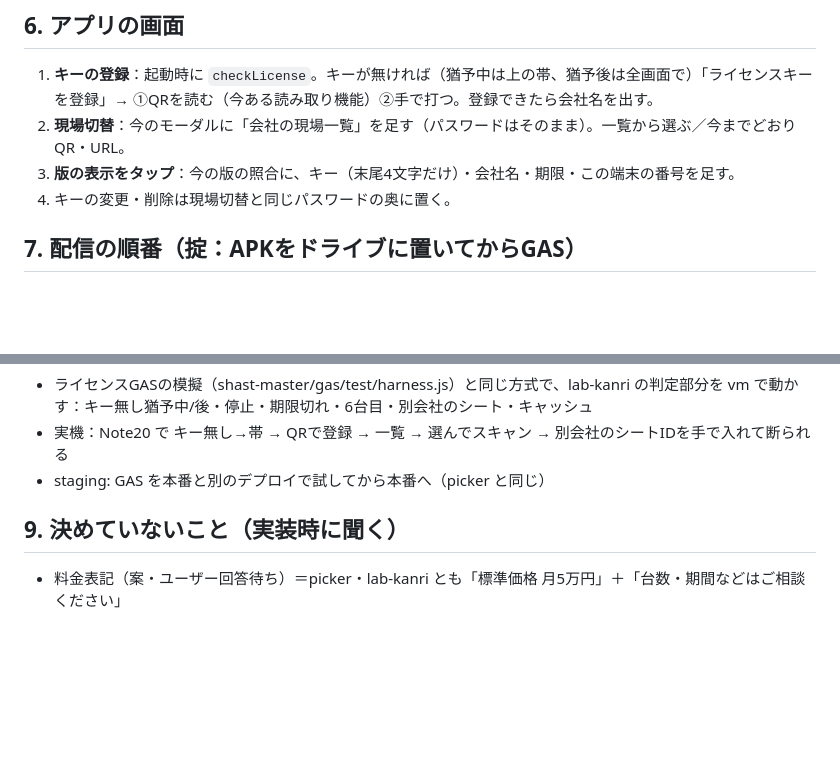
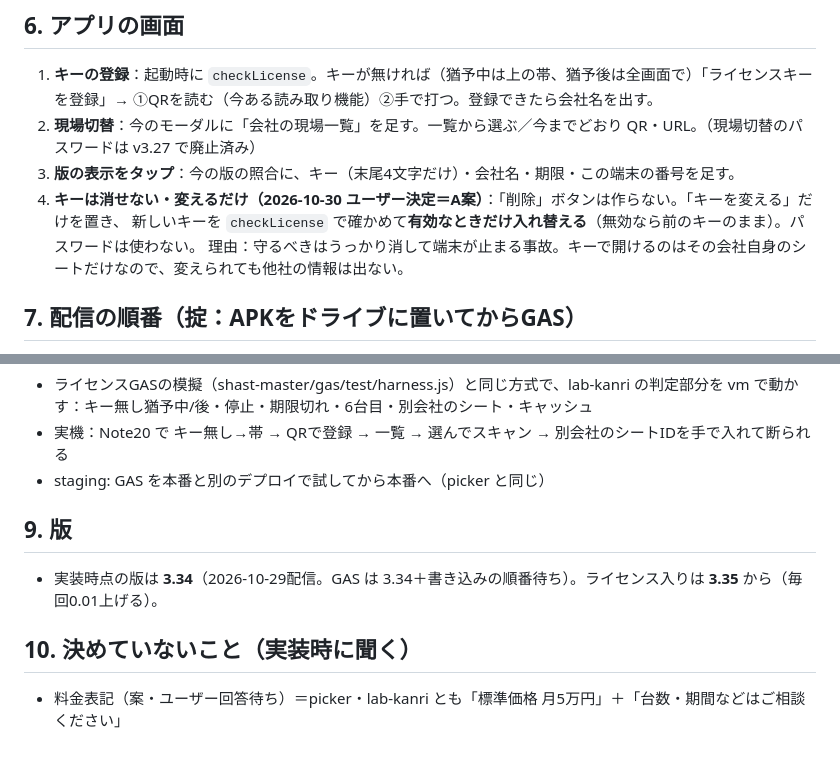
Before and after one commit to ftr223atsushi/lab-kanri, a Markdown page: SPEC_license.md, 2 parts joined by grey strips. Drawn GitHub-style; blank space fills up the shorter version.

Commit message:
SPEC_license: キーは消せない・変えるだけ（A案）、現場切替のパスワードは廃止済み、版は3.35から
Co-Authored-By: Claude Opus 5.5 <noreply@anthropic.com>

```diff
--- a/SPEC_license.md
+++ b/SPEC_license.md
@@ -65,9 +65,11 @@
 
 ## 6. アプリの画面
 1. **キーの登録**：起動時に `checkLicense`。キーが無ければ（猶予中は上の帯、猶予後は全画面で）「ライセンスキーを登録」→ ①QRを読む（今ある読み取り機能）②手で打つ。登録できたら会社名を出す。
-2. **現場切替**：今のモーダルに「会社の現場一覧」を足す（パスワードはそのまま）。一覧から選ぶ／今までどおり QR・URL。
+2. **現場切替**：今のモーダルに「会社の現場一覧」を足す。一覧から選ぶ／今までどおり QR・URL。（現場切替のパスワードは v3.27 で廃止済み）
 3. **版の表示をタップ**：今の版の照合に、キー（末尾4文字だけ）・会社名・期限・この端末の番号を足す。
-4. キーの変更・削除は現場切替と同じパスワードの奥に置く。
+4. **キーは消せない・変えるだけ（2026-10-30 ユーザー決定＝A案）**：「削除」ボタンは作らない。「キーを変える」だけを置き、
+   新しいキーを `checkLicense` で確かめて**有効なときだけ入れ替える**（無効なら前のキーのまま）。パスワードは使わない。
+   理由：守るべきはうっかり消して端末が止まる事故。キーで開けるのはその会社自身のシートだけなので、変えられても他社の情報は出ない。
 
 ## 7. 配信の順番（掟：APKをドライブに置いてからGAS）
 1. 台帳に lab-kanri・lab-kanri利用タブを作り、HSS・自社の開発用キーを発行（帝人エコは契約したら）
@@ -80,5 +82,8 @@
 - 実機：Note20 で キー無し→帯 → QRで登録 → 一覧 → 選んでスキャン → 別会社のシートIDを手で入れて断られる
 - staging: GAS を本番と別のデプロイで試してから本番へ（picker と同じ）
 
-## 9. 決めていないこと（実装時に聞く）
+## 9. 版
+- 実装時点の版は **3.34**（2026-10-29配信。GAS は 3.34＋書き込みの順番待ち）。ライセンス入りは **3.35** から（毎回0.01上げる）。
+
+## 10. 決めていないこと（実装時に聞く）
 - 料金表記（案・ユーザー回答待ち）＝picker・lab-kanri とも「標準価格 月5万円」＋「台数・期間などはご相談ください」
```
